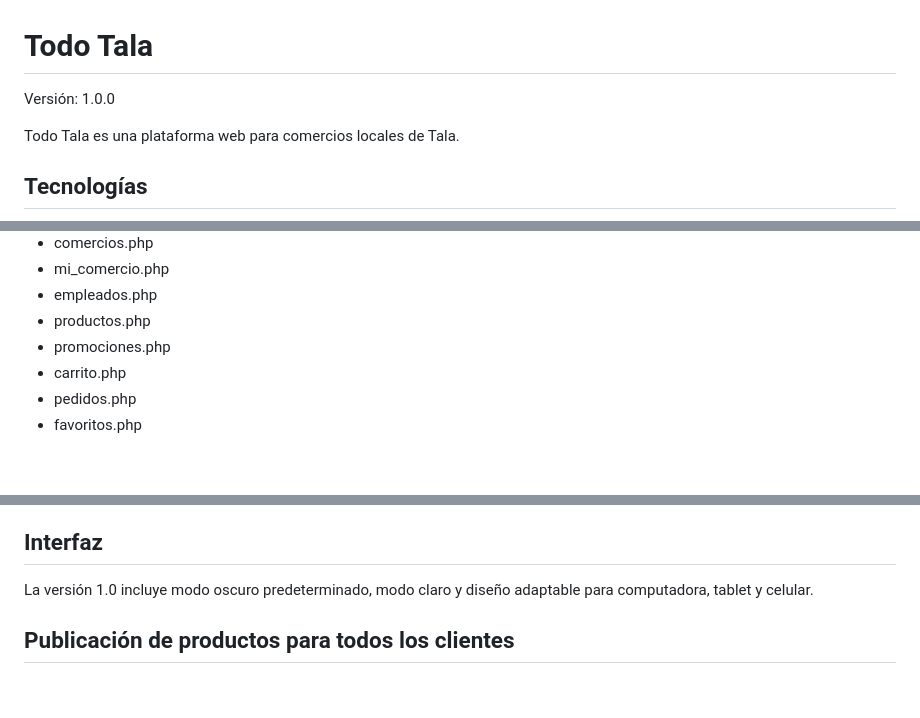
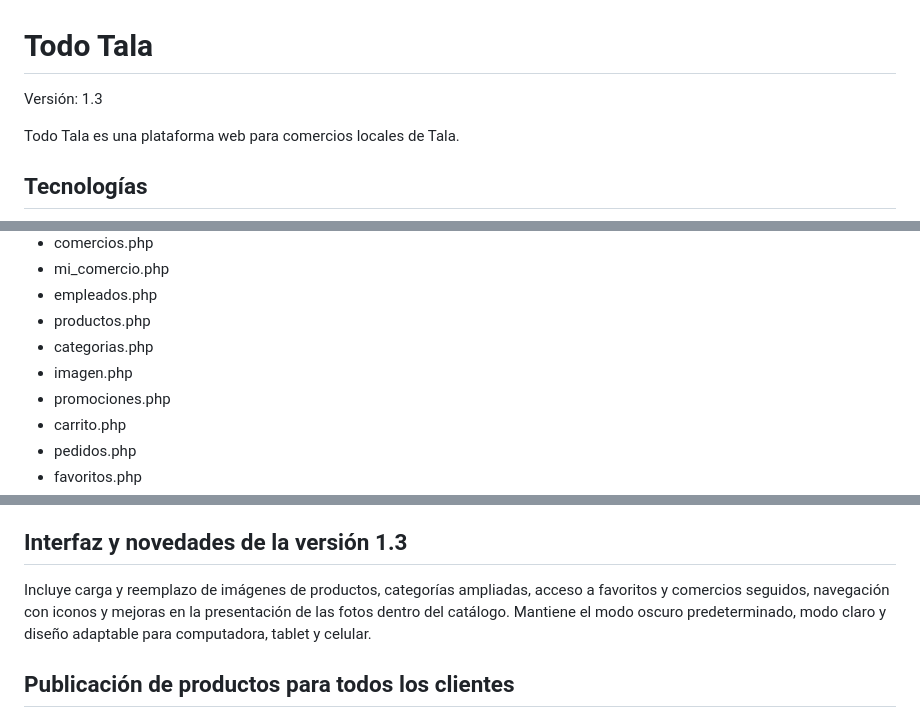
Before and after one commit to manueltellechea38-cmd/Todo-Tala, a Markdown page: README.md, 3 parts joined by grey strips. Drawn GitHub-style; blank space fills up the shorter version.

Commit message:
Actualizar documentación para Todo Tala 1.3

```diff
--- a/README.md
+++ b/README.md
@@ -1,6 +1,6 @@
 # Todo Tala
 
-Versión: 1.0.0
+Versión: 1.3
 
 Todo Tala es una plataforma web para comercios locales de Tala.
 
@@ -64,6 +64,8 @@ Principales endpoints:
 - mi_comercio.php
 - empleados.php
 - productos.php
+- categorias.php
+- imagen.php
 - promociones.php
 - carrito.php
 - pedidos.php
@@ -114,9 +116,9 @@ Está organizada por:
 - Favoritos
 - Comercios seguidos
 
-## Interfaz
+## Interfaz y novedades de la versión 1.3
 
-La versión 1.0 incluye modo oscuro predeterminado, modo claro y diseño adaptable para computadora, tablet y celular.
+Incluye carga y reemplazo de imágenes de productos, categorías ampliadas, acceso a favoritos y comercios seguidos, navegación con iconos y mejoras en la presentación de las fotos dentro del catálogo. Mantiene el modo oscuro predeterminado, modo claro y diseño adaptable para computadora, tablet y celular.
 
 ## Publicación de productos para todos los clientes
 
```
